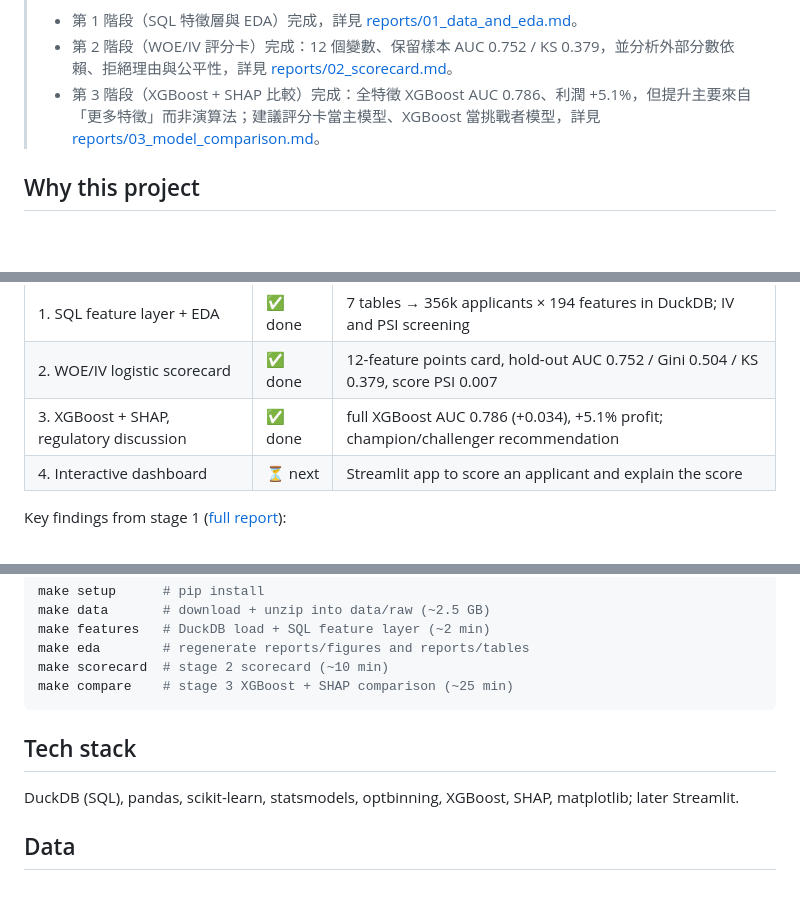
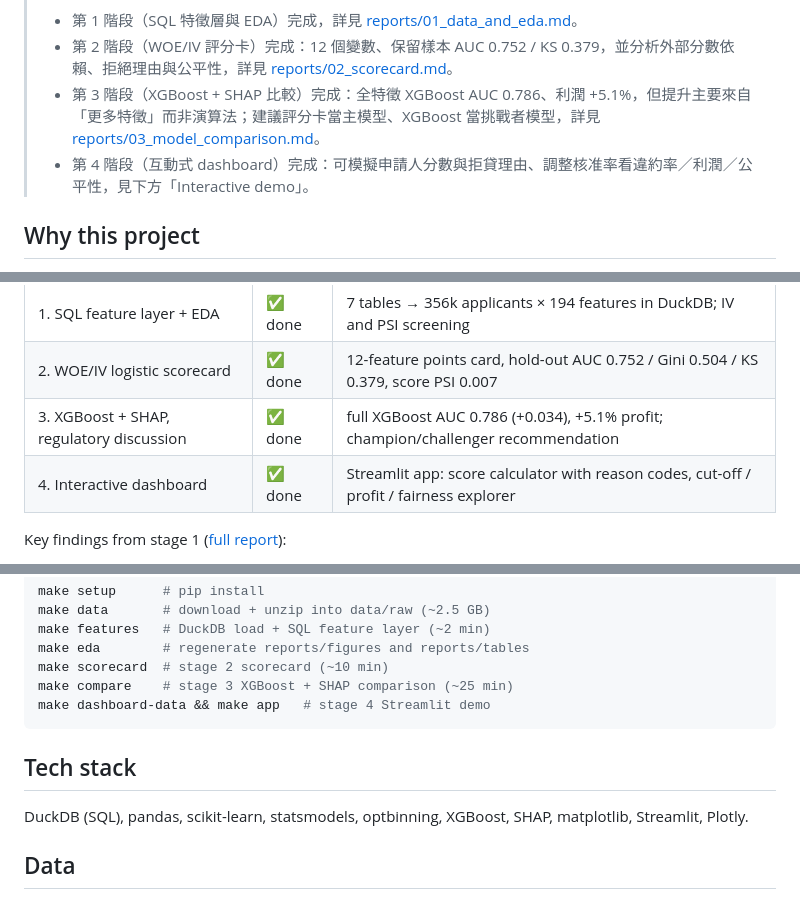
Before and after one commit to join8112/home-credit-risk-scorecard, a Markdown page: README.md, 3 parts joined by grey strips. Rendered like a GitHub page; blank space fills up the shorter version.

````diff
--- a/README.md
+++ b/README.md
@@ -11,6 +11,7 @@ predictive power and the explainability regulators require.**
 > - 第 1 階段（SQL 特徵層與 EDA）完成，詳見 [reports/01_data_and_eda.md](reports/01_data_and_eda.md)。
 > - 第 2 階段（WOE/IV 評分卡）完成：12 個變數、保留樣本 AUC 0.752 / KS 0.379，並分析外部分數依賴、拒絕理由與公平性，詳見 [reports/02_scorecard.md](reports/02_scorecard.md)。
 > - 第 3 階段（XGBoost + SHAP 比較）完成：全特徵 XGBoost AUC 0.786、利潤 +5.1%，但提升主要來自「更多特徵」而非演算法；建議評分卡當主模型、XGBoost 當挑戰者模型，詳見 [reports/03_model_comparison.md](reports/03_model_comparison.md)。
+> - 第 4 階段（互動式 dashboard）完成：可模擬申請人分數與拒貸理由、調整核准率看違約率／利潤／公平性，見下方「Interactive demo」。
 
 ## Why this project
 
@@ -27,7 +28,7 @@ project builds both models on the same data and makes that trade-off concrete.
 | 1. SQL feature layer + EDA | ✅ done | 7 tables → 356k applicants × 194 features in DuckDB; IV and PSI screening |
 | 2. WOE/IV logistic scorecard | ✅ done | 12-feature points card, hold-out AUC 0.752 / Gini 0.504 / KS 0.379, score PSI 0.007 |
 | 3. XGBoost + SHAP, regulatory discussion | ✅ done | full XGBoost AUC 0.786 (+0.034), +5.1% profit; champion/challenger recommendation |
-| 4. Interactive dashboard | ⏳ next | Streamlit app to score an applicant and explain the score |
+| 4. Interactive dashboard | ✅ done | Streamlit app: score calculator with reason codes, cut-off / profit / fairness explorer |
 
 Key findings from stage 1 ([full report](reports/01_data_and_eda.md)):
 
@@ -106,12 +137,13 @@ make features   # DuckDB load + SQL feature layer (~2 min)
 make eda        # regenerate reports/figures and reports/tables
 make scorecard  # stage 2 scorecard (~10 min)
 make compare    # stage 3 XGBoost + SHAP comparison (~25 min)
+make dashboard-data && make app   # stage 4 Streamlit demo
 ```
 
 ## Tech stack
 
 DuckDB (SQL), pandas, scikit-learn, statsmodels, optbinning, XGBoost, SHAP,
-matplotlib; later Streamlit.
+matplotlib, Streamlit, Plotly.
 
 ## Data
 
````
Also changed, not shown: other parts of README.md (+30 -0 lines), reports/figures/dashboard_cutoff.png (added), reports/figures/dashboard_score.png (added), 6 other files.
